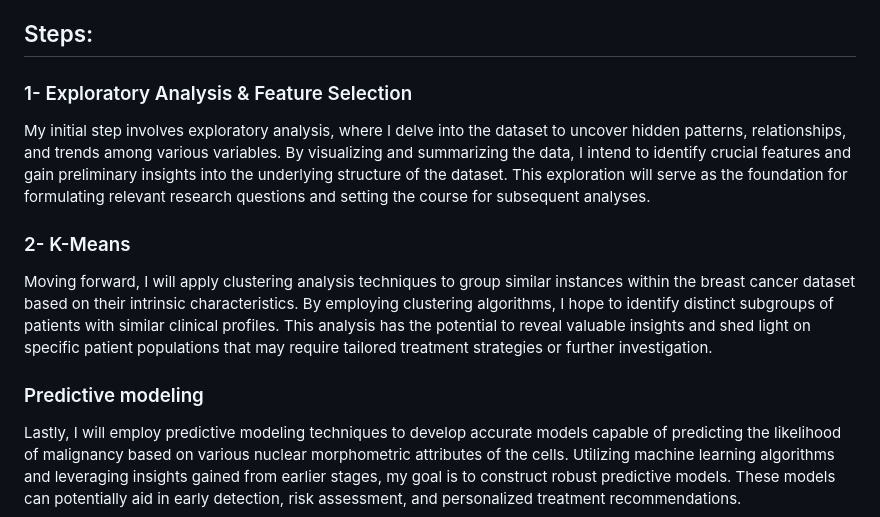
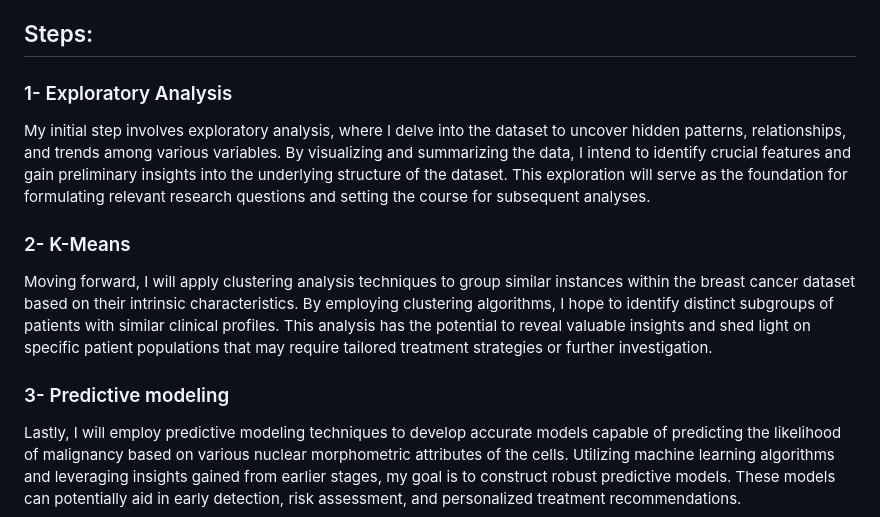
Before and after one commit to JulianDietrich97/BreastCancer, a Markdown page: README.md, the part around the change. Rendered like a GitHub page.

```diff
--- a/README.md
+++ b/README.md
@@ -23,13 +23,13 @@ Figure 2: Fine needle aspiration from left breast mass which was showing tumor c
 How effectively can data science methodologies be employed to classify breast cancer cases based on morphometric features of cell nuclei, and how does the performance of different classification algorithms compare in accurately distinguishing between benign and malignant cases?
 
 ## Steps:
-### 1- Exploratory Analysis & Feature Selection
+### 1- Exploratory Analysis
 My initial step involves exploratory analysis, where I delve into the dataset to uncover hidden patterns, relationships, and trends among various variables. By visualizing and summarizing the data, I intend to identify crucial features and gain preliminary insights into the underlying structure of the dataset. This exploration will serve as the foundation for formulating relevant research questions and setting the course for subsequent analyses.
 
 ### 2- K-Means
 Moving forward, I will apply clustering analysis techniques to group similar instances within the breast cancer dataset based on their intrinsic characteristics. By employing clustering algorithms, I hope to identify distinct subgroups of patients with similar clinical profiles. This analysis has the potential to reveal valuable insights and shed light on specific patient populations that may require tailored treatment strategies or further investigation.
 
-### Predictive modeling
+### 3- Predictive modeling
 Lastly, I will employ predictive modeling techniques to develop accurate models capable of predicting the likelihood of malignancy based on various nuclear morphometric attributes of the cells. Utilizing machine learning algorithms and leveraging insights gained from earlier stages, my goal is to construct robust predictive models. These models can potentially aid in early detection, risk assessment, and personalized treatment recommendations.
 
 
```
